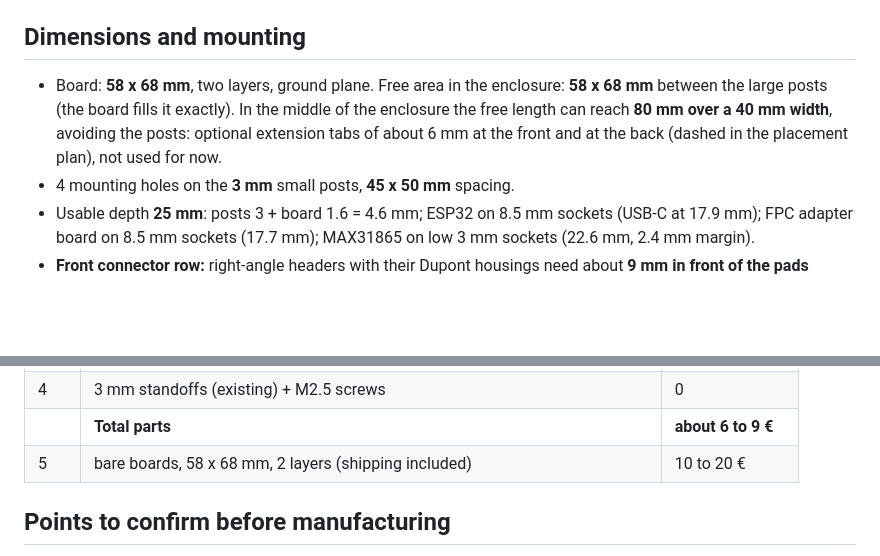
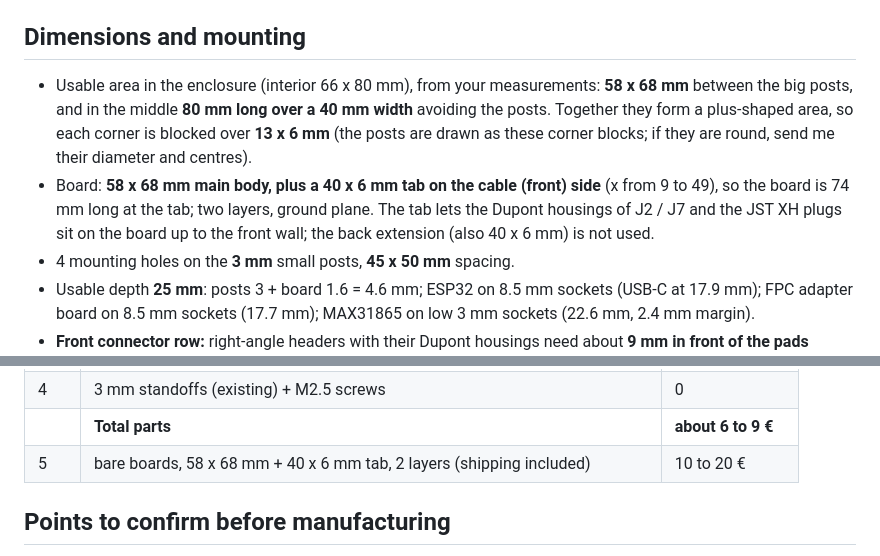
Before and after one commit to vivien22/esp32_coffee_screen, a Markdown page: docs/carrier_spec.md, 2 parts joined by grey strips. Drawn GitHub-style; blank space fills up the shorter version.

```diff
--- a/docs/carrier_spec.md
+++ b/docs/carrier_spec.md
@@ -3,7 +3,8 @@
 All **through-hole** parts (no SMD soldering). Related files: `images/carrier_plan.png` (to-scale placement), `images/box_iso3.png` (3D view), `images/carrier_schema.png` (connection schematic).
 
 ## Dimensions and mounting
-- Board: **58 x 68 mm**, two layers, ground plane. Free area in the enclosure: **58 x 68 mm** between the large posts (the board fills it exactly). In the middle of the enclosure the free length can reach **80 mm over a 40 mm width**, avoiding the posts: optional extension tabs of about 6 mm at the front and at the back (dashed in the placement plan), not used for now.
+- Usable area in the enclosure (interior 66 x 80 mm), from your measurements: **58 x 68 mm** between the big posts, and in the middle **80 mm long over a 40 mm width** avoiding the posts. Together they form a plus-shaped area, so each corner is blocked over **13 x 6 mm** (the posts are drawn as these corner blocks; if they are round, send me their diameter and centres).
+- Board: **58 x 68 mm main body, plus a 40 x 6 mm tab on the cable (front) side** (x from 9 to 49), so the board is 74 mm long at the tab; two layers, ground plane. The tab lets the Dupont housings of J2 / J7 and the JST XH plugs sit on the board up to the front wall; the back extension (also 40 x 6 mm) is not used.
 - 4 mounting holes on the **3 mm** small posts, **45 x 50 mm** spacing.
 - Usable depth **25 mm**: posts 3 + board 1.6 = 4.6 mm; ESP32 on 8.5 mm sockets (USB-C at 17.9 mm); FPC adapter board on 8.5 mm sockets (17.7 mm); MAX31865 on low 3 mm sockets (22.6 mm, 2.4 mm margin).
 - **Front connector row:** right-angle headers with their Dupont housings need about **9 mm in front of the pads** (keep-out, nothing else there); J2, J7 and the vertical JST XH J3 / J4 are side by side on the front edge. F1 and D1 sit in the front-left corner (in front of the mounting hole), C1 and C2 in the corridor between the ESP32 and the MAX31865. A cable slot is needed in the front wall (housings end about 6 mm from it).
@@ -114,7 +115,7 @@ VIN (3.3 V), 3Vo (unused), GND, CLK (GPIO 12), SDO (GPIO 13), SDI (GPIO 11), CS
 | 1 | 470 µF 10 V radial capacitor; 4 x 100 nF; 2 x 1 nF | 1 € |
 | 4 | 3 mm standoffs (existing) + M2.5 screws | 0 |
 | | **Total parts** | **about 6 to 9 €** |
-| 5 | bare boards, 58 x 68 mm, 2 layers (shipping included) | 10 to 20 € |
+| 5 | bare boards, 58 x 68 mm + 40 x 6 mm tab, 2 layers (shipping included) | 10 to 20 € |
 
 ## Points to confirm before manufacturing
 1. Pin order, supply and backlight of your display ribbon (J5).
```
Also changed, not shown: README.md (+1 -1 lines), images/box_iso3.png, images/carrier_plan.png, 2 other files.
